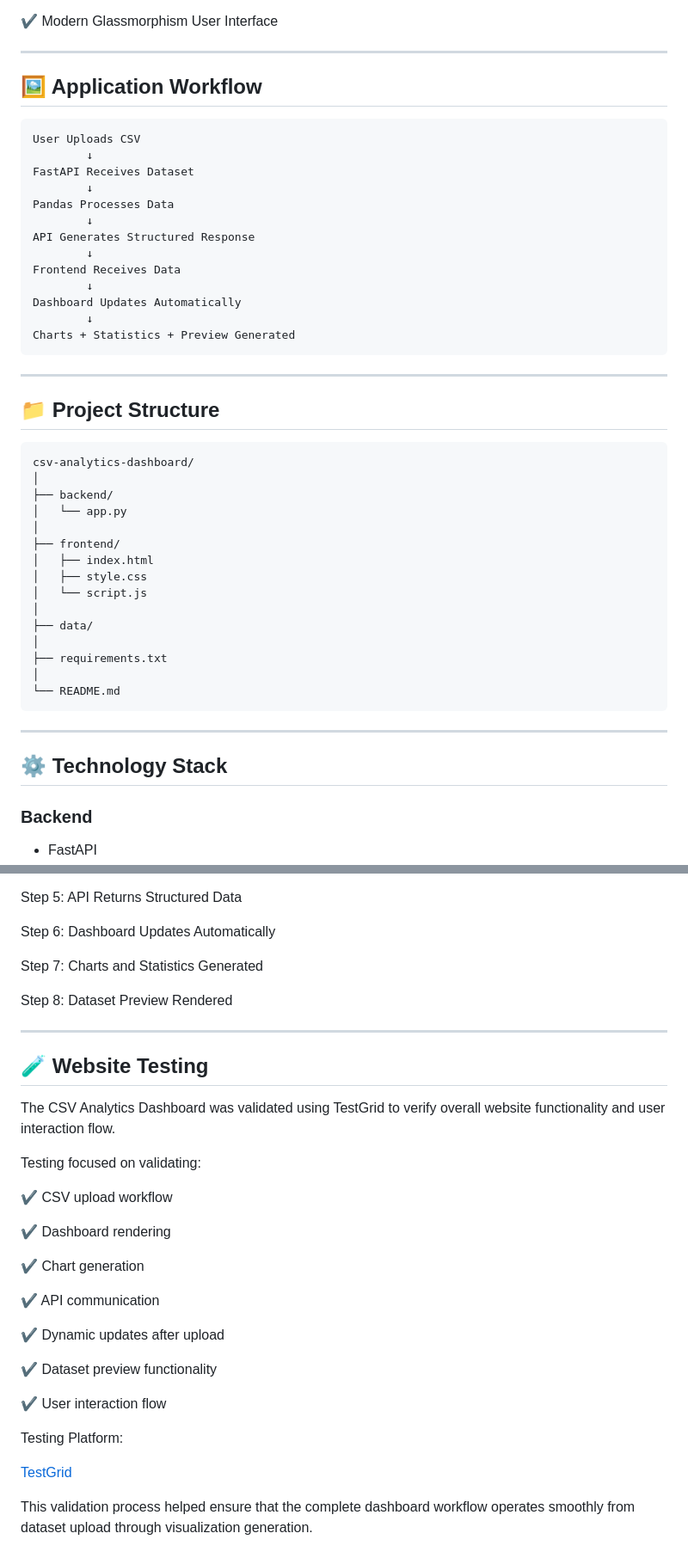
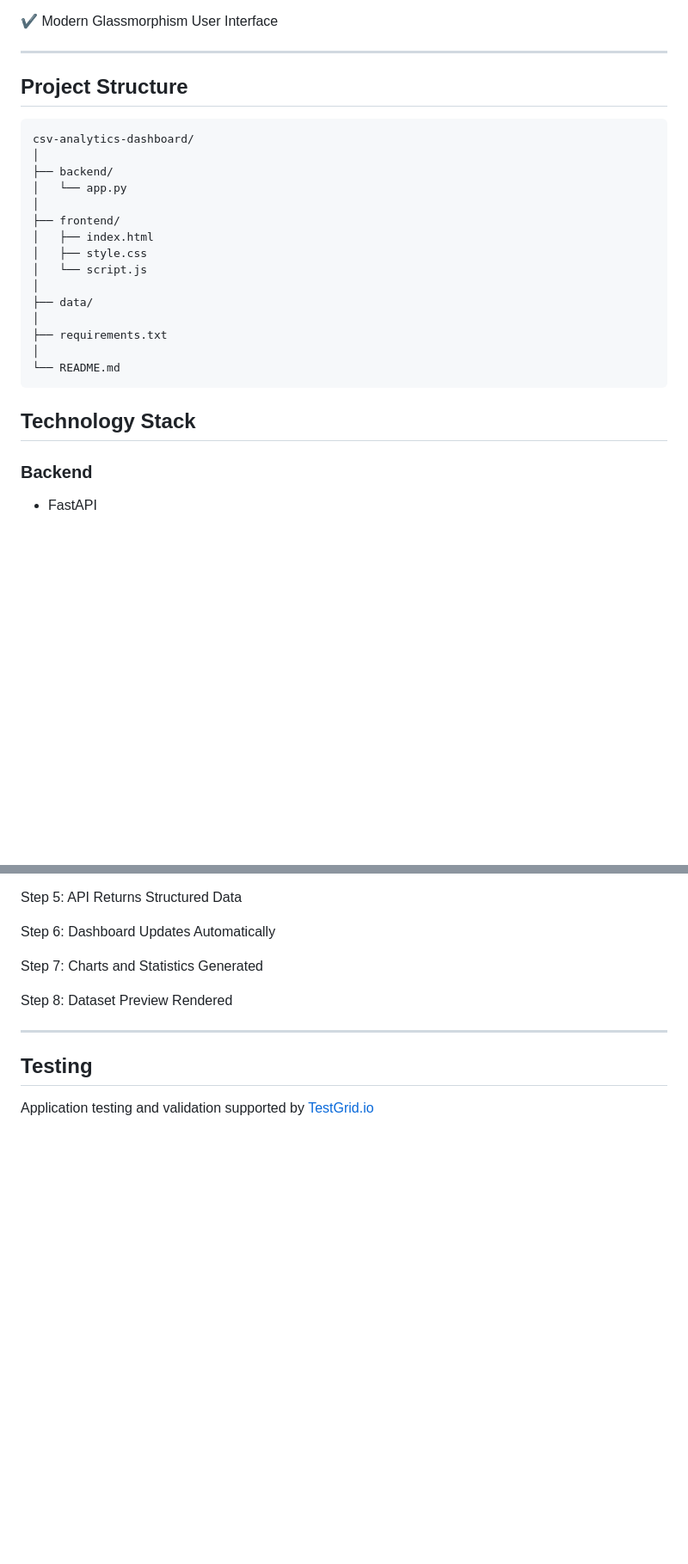
Before and after one commit to Rathi-patel/Student-Performance-Data-Visualization-Dashboard, a Markdown page: README.md, 2 parts joined by grey strips. Shown at 86% size. GitHub-like rendering; blank space fills up the shorter version.

````diff
--- a/README.md
+++ b/README.md
@@ -36,27 +36,7 @@ The platform provides an intuitive interface with a modern glassmorphism-inspire
 
 ---
 
-## 🖼 Application Workflow
-
-```text
-User Uploads CSV
-        ↓
-FastAPI Receives Dataset
-        ↓
-Pandas Processes Data
-        ↓
-API Generates Structured Response
-        ↓
-Frontend Receives Data
-        ↓
-Dashboard Updates Automatically
-        ↓
-Charts + Statistics + Preview Generated
-```
-
----
-
-## 📁 Project Structure
+## Project Structure
 
 ```text
 csv-analytics-dashboard/
@@ -76,9 +56,8 @@ csv-analytics-dashboard/
 └── README.md
 ```
 
----
 
-## ⚙ Technology Stack
+## Technology Stack
 
 ### Backend
 
@@ -281,28 +260,6 @@ Step 8: Dataset Preview Rendered
 
 ---
 
-## 🧪 Website Testing
+## Testing
 
-The CSV Analytics Dashboard was validated using TestGrid to verify overall website functionality and user interaction flow.
-
-Testing focused on validating:
-
-✔ CSV upload workflow
-
-✔ Dashboard rendering
-
-✔ Chart generation
-
-✔ API communication
-
-✔ Dynamic updates after upload
-
-✔ Dataset preview functionality
-
-✔ User interaction flow
-
-Testing Platform:
-
-[TestGrid](https://testgrid.io/)
-
-This validation process helped ensure that the complete dashboard workflow operates smoothly from dataset upload through visualization generation.
+Application testing and validation supported by [TestGrid.io](https://testgrid.io)
````
Also changed, not shown: other parts of README.md (+8 -8 lines).
